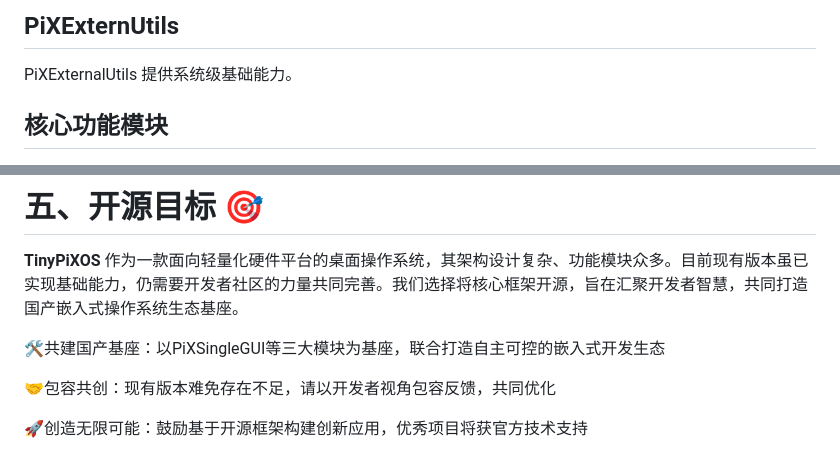
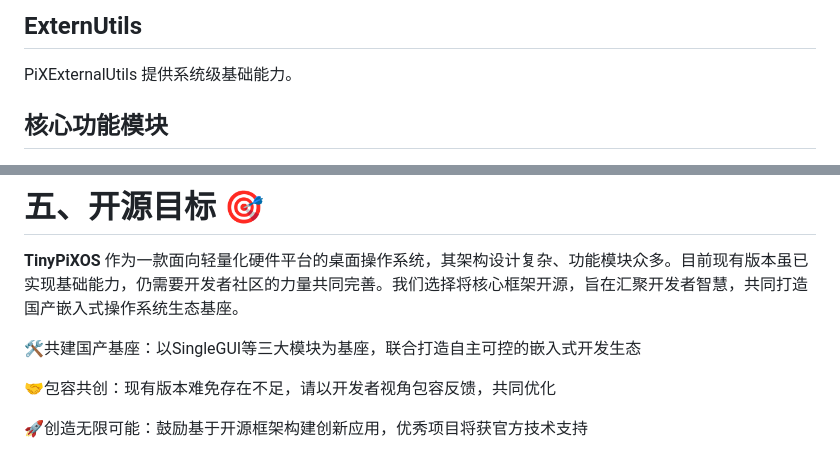
Before and after one commit to TinyPiXOS/tinyPiXCore, a Markdown page: README.md, 2 parts joined by grey strips. GitHub-like rendering.

```diff
--- a/README.md
+++ b/README.md
@@ -75,5 +75,5 @@
 
-## PiXExternUtils
+## ExternUtils
 
 PiXExternalUtils 提供系统级基础能力。
 
@@ -144,7 +144,7 @@ TinyPiXOS整体架构图
 
 **TinyPiXOS** 作为一款面向轻量化硬件平台的桌面操作系统，其架构设计复杂、功能模块众多。目前现有版本虽已实现基础能力，仍需要开发者社区的力量共同完善。我们选择将核心框架开源，旨在汇聚开发者智慧，共同打造国产嵌入式操作系统生态基座。
 
-🛠️共建国产基座：以PiXSingleGUI等三大模块为基座，联合打造自主可控的嵌入式开发生态
+🛠️共建国产基座：以SingleGUI等三大模块为基座，联合打造自主可控的嵌入式开发生态
 
 🤝包容共创：现有版本难免存在不足，请以开发者视角包容反馈，共同优化
 
```
Also changed, not shown: other parts of README.md (+11 -11 lines).
